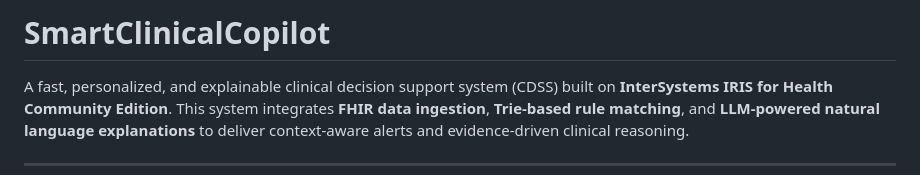
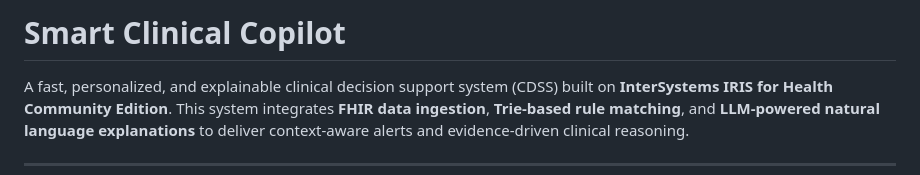
Before and after one commit to kunal0297/SmartClinicalCopilot, a Markdown page: README.md, the part around one of its changes. Rendered like a GitHub page.

```diff
--- a/README.md
+++ b/README.md
@@ -1,4 +1,4 @@
-# SmartClinicalCopilot
+# Smart Clinical Copilot
 
 A fast, personalized, and explainable clinical decision support system (CDSS) built on **InterSystems IRIS for Health Community Edition**. This system integrates **FHIR data ingestion**, **Trie-based rule matching**, and **LLM-powered natural language explanations** to deliver context-aware alerts and evidence-driven clinical reasoning.
 
```
Also changed, not shown: other parts of README.md (+13 -7 lines).
